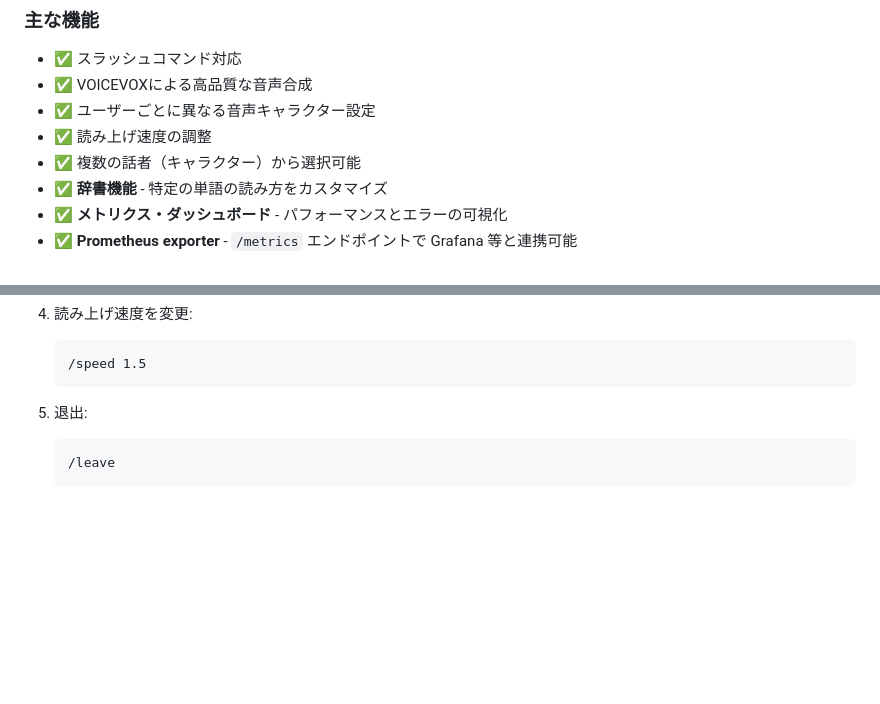
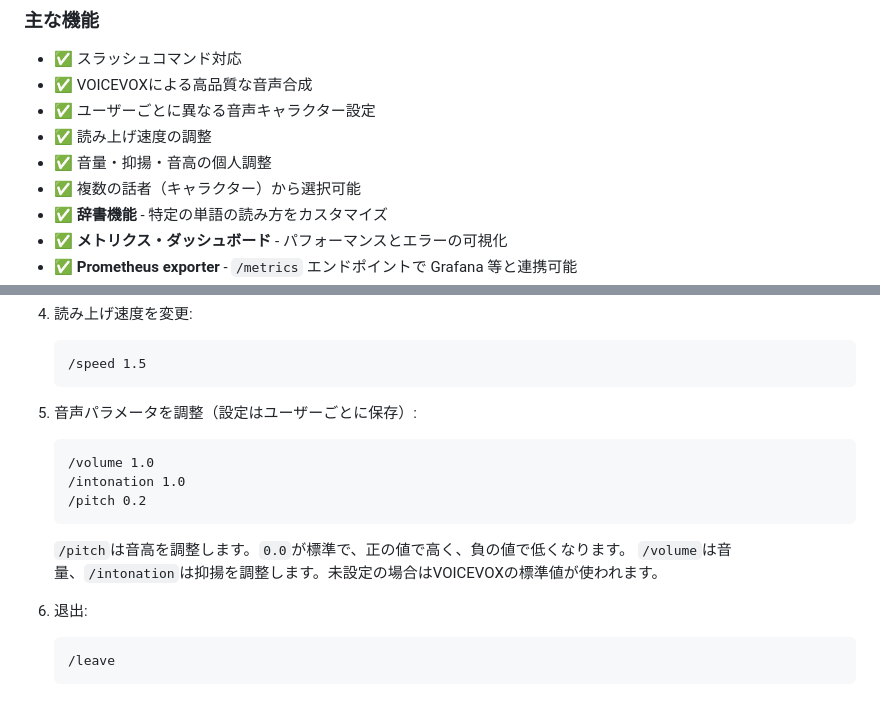
Before and after one commit to syuutaMC/TalkBot2, a Markdown page: README.md, 2 parts joined by grey strips. Rendered like a GitHub page; blank space fills up the shorter version.

Commit message:
docs: update pitch adjustment usage

````diff
--- a/README.md
+++ b/README.md
@@ -13,6 +13,7 @@ TalkBot2は、DiscordサーバーでVOICEVOX Engineを使用した高品質な
 - ✅ VOICEVOXによる高品質な音声合成
 - ✅ ユーザーごとに異なる音声キャラクター設定
 - ✅ 読み上げ速度の調整
+- ✅ 音量・抑揚・音高の個人調整
 - ✅ 複数の話者（キャラクター）から選択可能
 - ✅ **辞書機能** - 特定の単語の読み方をカスタマイズ
 - ✅ **メトリクス・ダッシュボード** - パフォーマンスとエラーの可視化
@@ -291,7 +292,16 @@ python -m src.bot
    /speed 1.5
    ```
 
-5. 退出:
+5. 音声パラメータを調整（設定はユーザーごとに保存）:
+   ```
+   /volume 1.0
+   /intonation 1.0
+   /pitch 0.2
+   ```
+   `/pitch`は音高を調整します。`0.0`が標準で、正の値で高く、負の値で低くなります。
+   `/volume`は音量、`/intonation`は抑揚を調整します。未設定の場合はVOICEVOXの標準値が使われます。
+
+6. 退出:
    ```
    /leave
    ```
````
